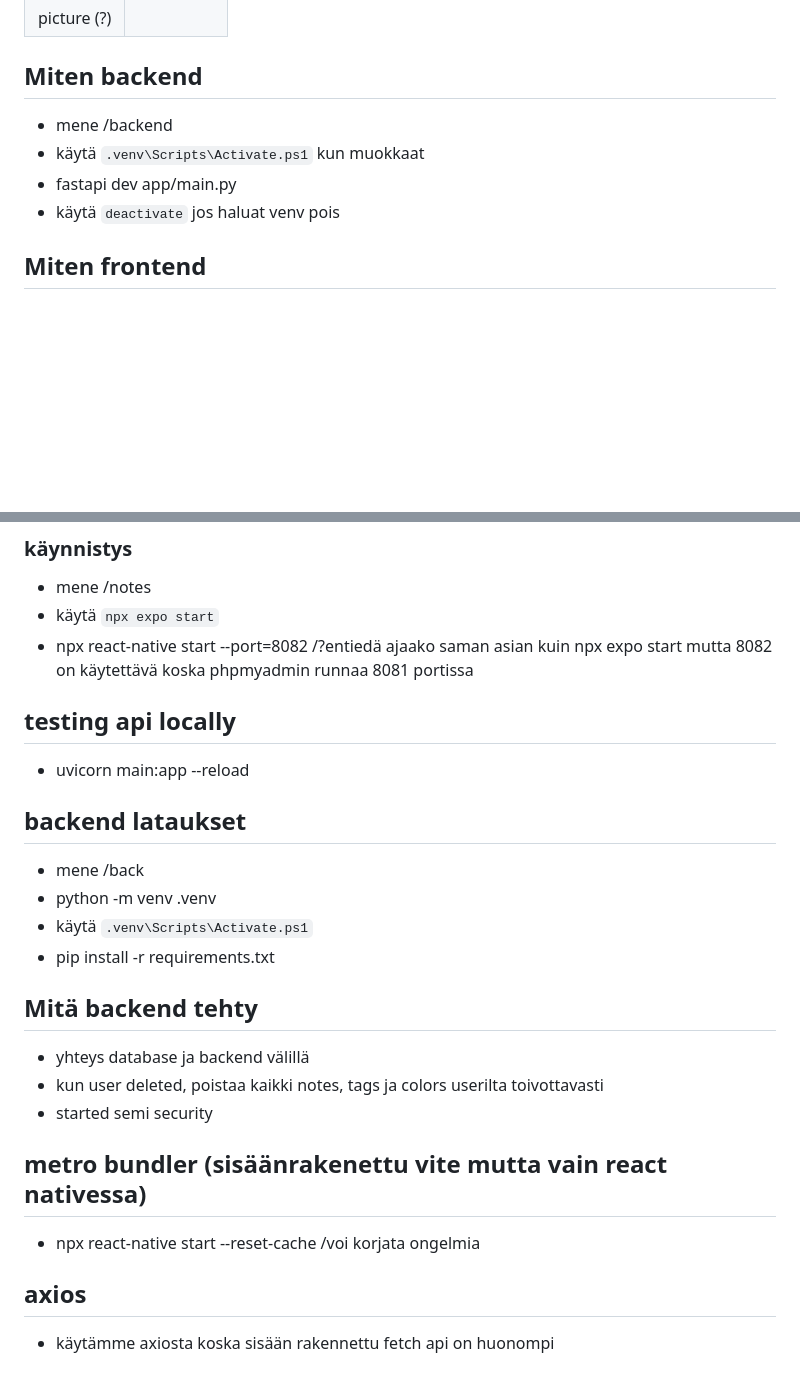
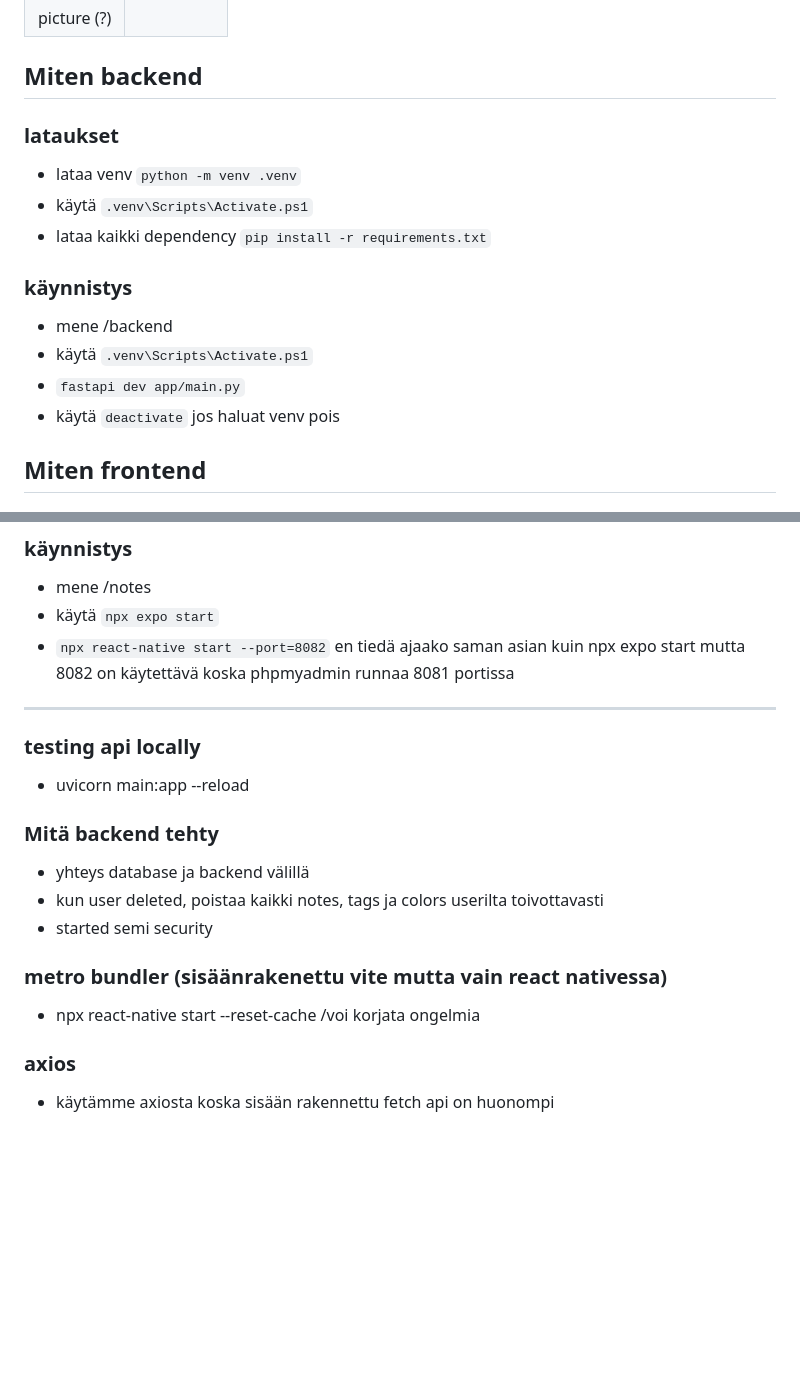
Before and after one commit to nordmanniko/hirvikarpanen_noteservice, a Markdown page: readme.md, 2 parts joined by grey strips. Rendered like a GitHub page; blank space fills up the shorter version.

Commit message:
readme improvements

```diff
--- a/readme.md
+++ b/readme.md
@@ -65,9 +65,15 @@
 | picture (?) |
 
 ## Miten backend
+### lataukset
+- lataa venv `python -m venv .venv`
+- käytä `.venv\Scripts\Activate.ps1`
+- lataa kaikki dependency `pip install -r requirements.txt`
+
+### käynnistys
 - mene /backend
-- käytä `.venv\Scripts\Activate.ps1` kun muokkaat
-- fastapi dev app/main.py
+- käytä `.venv\Scripts\Activate.ps1`
+- `fastapi dev app/main.py`
 - käytä `deactivate` jos haluat venv pois
 
 ## Miten frontend
@@ -78,24 +84,19 @@
 ### käynnistys
 - mene /notes
 - käytä `npx expo start`
-- npx react-native start --port=8082 /?entiedä ajaako saman asian kuin npx expo start mutta 8082 on käytettävä koska phpmyadmin runnaa 8081 portissa
+- `npx react-native start --port=8082` en tiedä ajaako saman asian kuin npx expo start mutta 8082 on käytettävä koska phpmyadmin runnaa 8081 portissa
+---
 
-## testing api locally
+### testing api locally
 - uvicorn main:app --reload
 
-## backend lataukset
-- mene /back
-- python -m venv .venv
-- käytä `.venv\Scripts\Activate.ps1`
-- pip install -r requirements.txt
-
-## Mitä backend tehty
+### Mitä backend tehty
 - yhteys database ja backend välillä
 - kun user deleted, poistaa kaikki notes, tags ja colors userilta toivottavasti
 - started semi security
 
-## metro bundler (sisäänrakenettu vite mutta vain react nativessa)
+### metro bundler (sisäänrakenettu vite mutta vain react nativessa)
 - npx react-native start --reset-cache /voi korjata ongelmia
 
-## axios
+### axios
 - käytämme axiosta koska sisään rakennettu fetch api on huonompi
```
